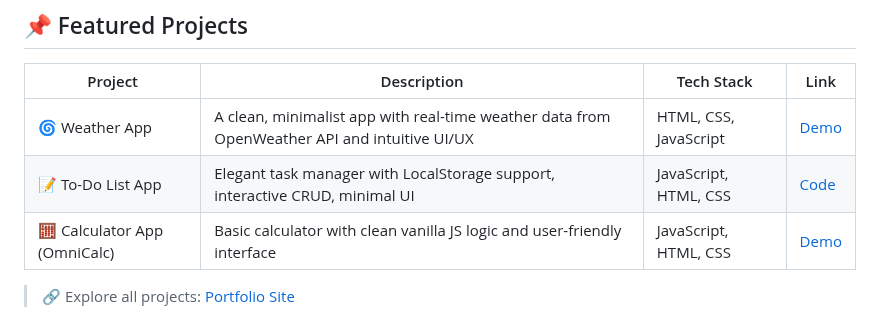
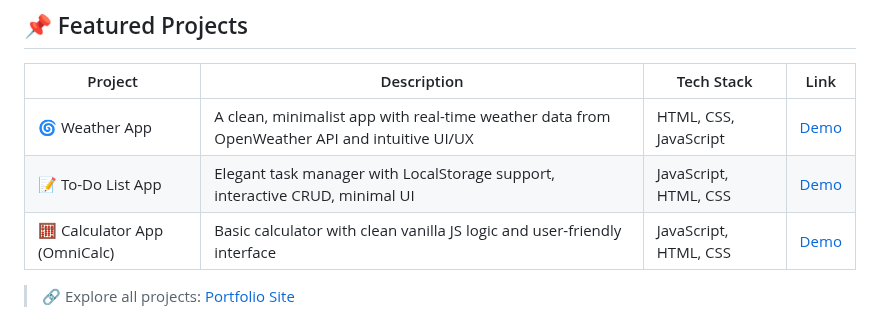
Before and after one commit to Bhavu7/Bhavu7, a Markdown page: README.md, the part around the change. Rendered like a GitHub page.

Commit message:
Update link title for To-Do List App in README

```diff
--- a/README.md
+++ b/README.md
@@ -91,7 +91,7 @@
 | Project | Description | Tech Stack | Link |
 | --- | --- | --- | --- |
 | 🌀 Weather App | A clean, minimalist app with real-time weather data from OpenWeather API and intuitive UI/UX | HTML, CSS, JavaScript | [Demo](https://bhavu7.github.io/Weather-Dashboard/) |
-| 📝 To-Do List App | Elegant task manager with LocalStorage support, interactive CRUD, minimal UI | JavaScript, HTML, CSS | [Code](https://note-stream-pi.vercel.app/) |
+| 📝 To-Do List App | Elegant task manager with LocalStorage support, interactive CRUD, minimal UI | JavaScript, HTML, CSS | [Demo](https://note-stream-pi.vercel.app/) |
 | 🧮 Calculator App (OmniCalc) | Basic calculator with clean vanilla JS logic and user-friendly interface | JavaScript, HTML, CSS | [Demo](https://bhavu7.github.io/OmniCalc/) |
 
 > 🔗 Explore all projects: [Portfolio Site](https://developer-bhavesh.netlify.app)
```
